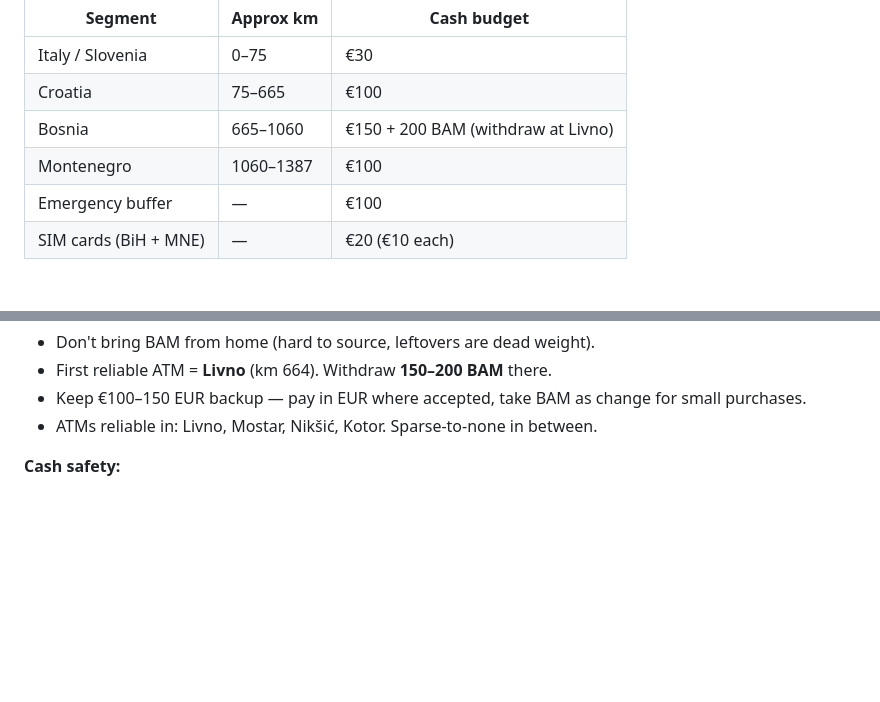
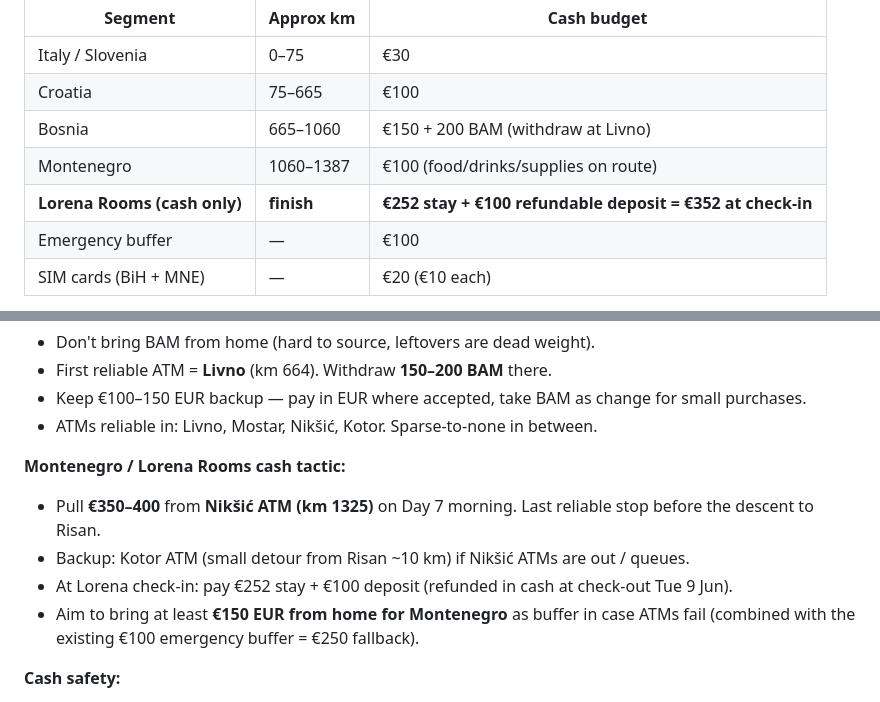
Before and after one commit to tpall/TBR-2026, a Markdown page: logistics_checklist.md, 2 parts joined by grey strips. GitHub-like rendering; blank space fills up the shorter version.

```diff
--- a/logistics_checklist.md
+++ b/logistics_checklist.md
@@ -175,7 +175,8 @@ Beyond the mandatory list above:
 | Italy / Slovenia | 0–75 | €30 |
 | Croatia | 75–665 | €100 |
 | Bosnia | 665–1060 | €150 + 200 BAM (withdraw at Livno) |
-| Montenegro | 1060–1387 | €100 |
+| Montenegro | 1060–1387 | €100 (food/drinks/supplies on route) |
+| **Lorena Rooms (cash only)** | **finish** | **€252 stay + €100 refundable deposit = €352 at check-in** |
 | Emergency buffer | — | €100 |
 | SIM cards (BiH + MNE) | — | €20 (€10 each) |
 
@@ -191,6 +192,12 @@ Beyond the mandatory list above:
 - First reliable ATM = **Livno** (km 664). Withdraw **150–200 BAM** there.
 - Keep €100–150 EUR backup — pay in EUR where accepted, take BAM as change for small purchases.
 - ATMs reliable in: Livno, Mostar, Nikšić, Kotor. Sparse-to-none in between.
+
+**Montenegro / Lorena Rooms cash tactic:**
+- Pull **€350–400** from **Nikšić ATM (km 1325)** on Day 7 morning. Last reliable stop before the descent to Risan.
+- Backup: Kotor ATM (small detour from Risan ~10 km) if Nikšić ATMs are out / queues.
+- At Lorena check-in: pay €252 stay + €100 deposit (refunded in cash at check-out Tue 9 Jun).
+- Aim to bring at least **€150 EUR from home for Montenegro** as buffer in case ATMs fail (combined with the existing €100 emergency buffer = €250 fallback).
 
 **Cash safety:**
 - [ ] Split cash across 3 places (handlebar bag, frame bag, body wallet)
```
Also changed, not shown: other parts of logistics_checklist.md (+43 -1 lines).
